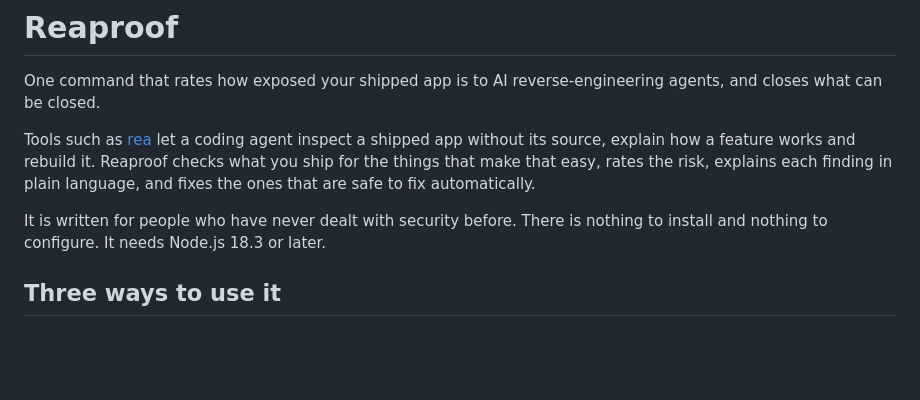
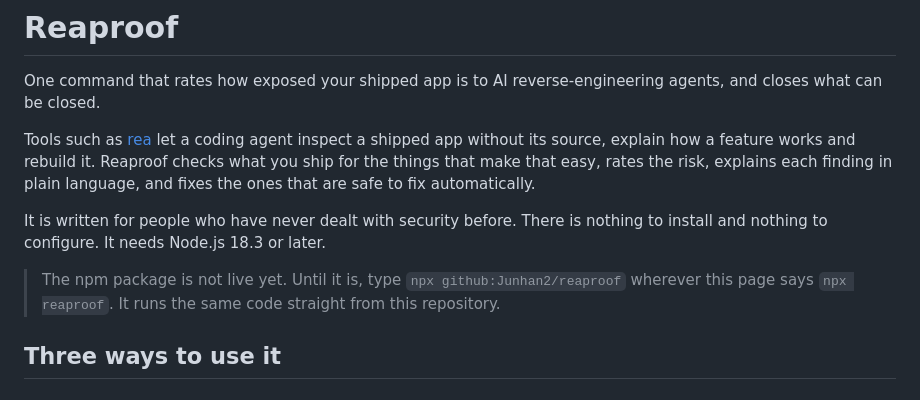
Before and after one commit to Junhan2/reaproof, a Markdown page: README.md, the part around the change. GitHub-like rendering; blank space fills up the shorter version.

Commit message:
docs(readme): note npm package pending
The npm name is not published yet, so point readers at the GitHub form of the same command until it is.

Claude-Session: https://claude.ai/code/session_01QkBchCPByKH3zvHvRWFA7j

```diff
--- a/README.md
+++ b/README.md
@@ -5,6 +5,8 @@ One command that rates how exposed your shipped app is to AI reverse-engineering
 Tools such as [rea](https://github.com/morluto/rea) let a coding agent inspect a shipped app without its source, explain how a feature works and rebuild it. Reaproof checks what you ship for the things that make that easy, rates the risk, explains each finding in plain language, and fixes the ones that are safe to fix automatically.
 
 It is written for people who have never dealt with security before. There is nothing to install and nothing to configure. It needs Node.js 18.3 or later.
+
+> The npm package is not live yet. Until it is, type `npx github:Junhan2/reaproof` wherever this page says `npx reaproof`. It runs the same code straight from this repository.
 
 ## Three ways to use it
 
```
